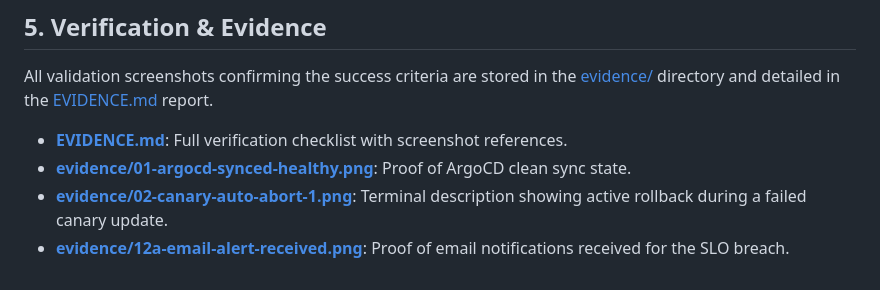
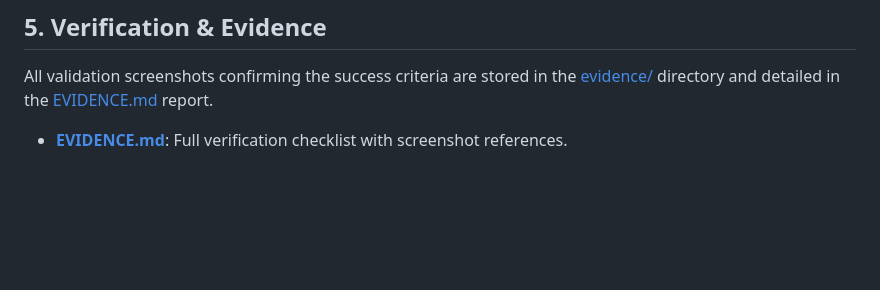
Before and after one commit to bearh141/gitops, a Markdown page: README.md, the part around the change. Drawn GitHub-style; blank space fills up the shorter version.

```diff
--- a/README.md
+++ b/README.md
@@ -141,6 +141,3 @@ We define a Prometheus alerting rule to notify operators if the error rate of th
 All validation screenshots confirming the success criteria are stored in the [evidence/](evidence/) directory and detailed in the [EVIDENCE.md](EVIDENCE.md) report.
 
 * **[EVIDENCE.md](EVIDENCE.md)**: Full verification checklist with screenshot references.
-* **[evidence/01-argocd-synced-healthy.png](evidence/01-argocd-synced-healthy.png)**: Proof of ArgoCD clean sync state.
-* **[evidence/02-canary-auto-abort-1.png](evidence/02-canary-auto-abort-1.png)**: Terminal description showing active rollback during a failed canary update.
-* **[evidence/12a-email-alert-received.png](evidence/12a-email-alert-received.png)**: Proof of email notifications received for the SLO breach.
```
